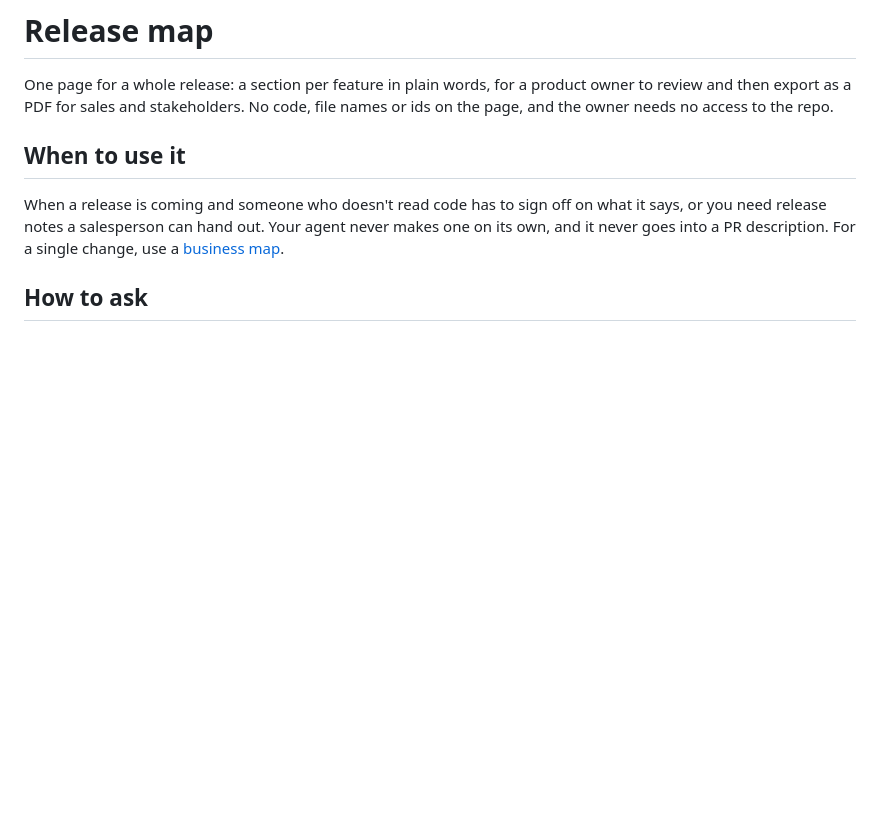
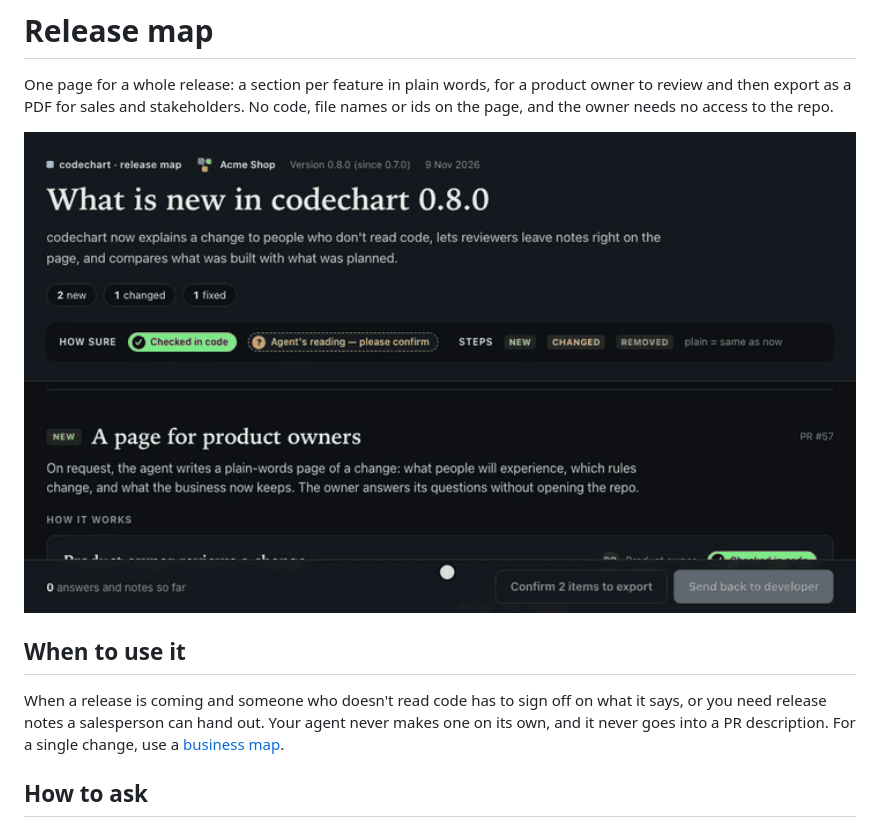
Before and after one commit to freeleex/codechart, a Markdown page: docs/release-map.md, the part around the change. GitHub-like rendering; pictures changed too: docs/images/release-map.gif (added); blank space fills up the shorter version.

Commit message:
README: release map row and GIF

```diff
--- a/docs/release-map.md
+++ b/docs/release-map.md
@@ -1,6 +1,8 @@
 # Release map
 
 One page for a whole release: a section per feature in plain words, for a product owner to review and then export as a PDF for sales and stakeholders. No code, file names or ids on the page, and the owner needs no access to the repo.
+
+<img src="images/release-map.gif" alt="The Export button says Confirm 2 items to export; the owner clicks Yes, that's right on one reading and No on the other, the button becomes Export release, and the printed view shows the cover with logo and the first feature" width="960">
 
 ## When to use it
 
```
Also changed, not shown: README.md (+12 -2 lines), 3 other files.
